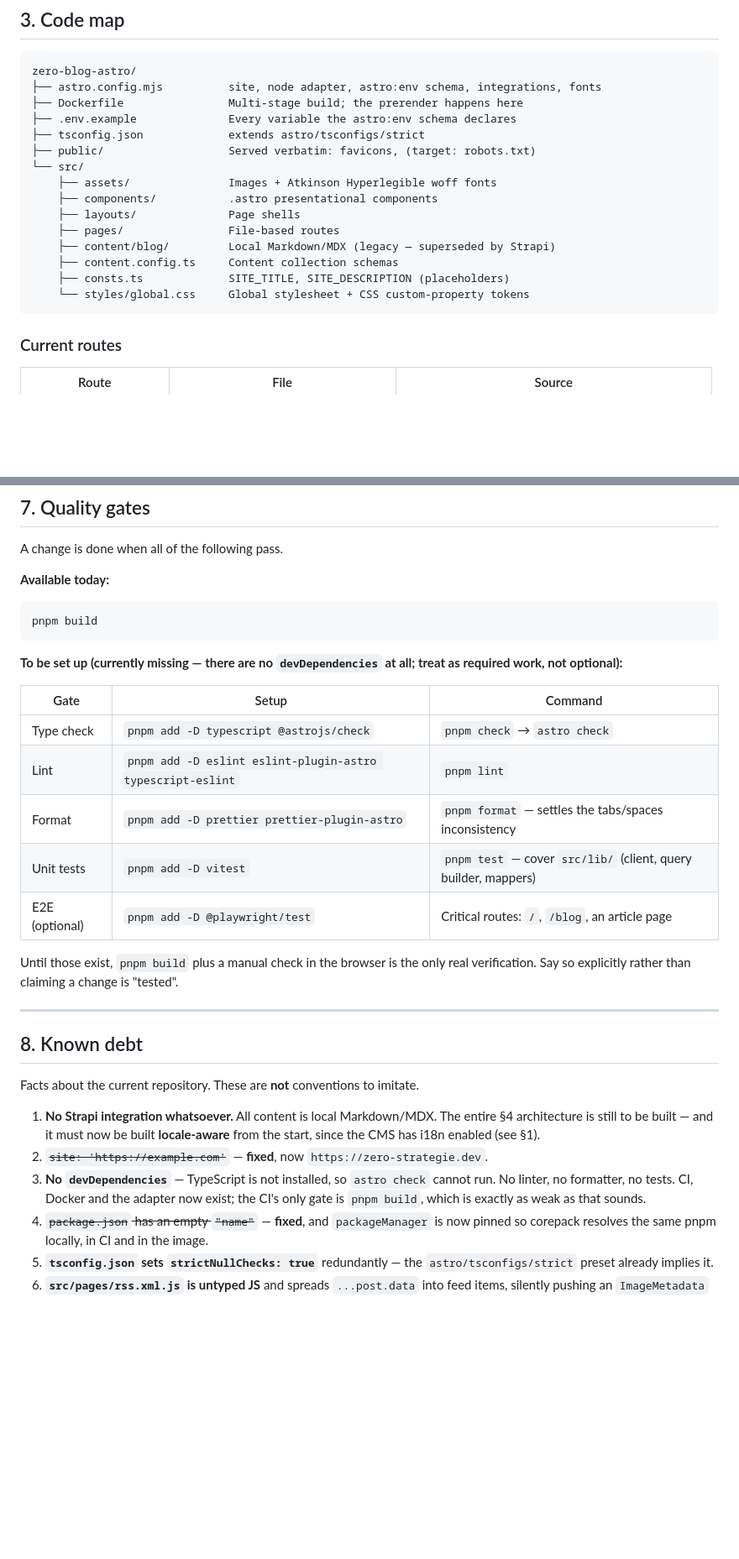
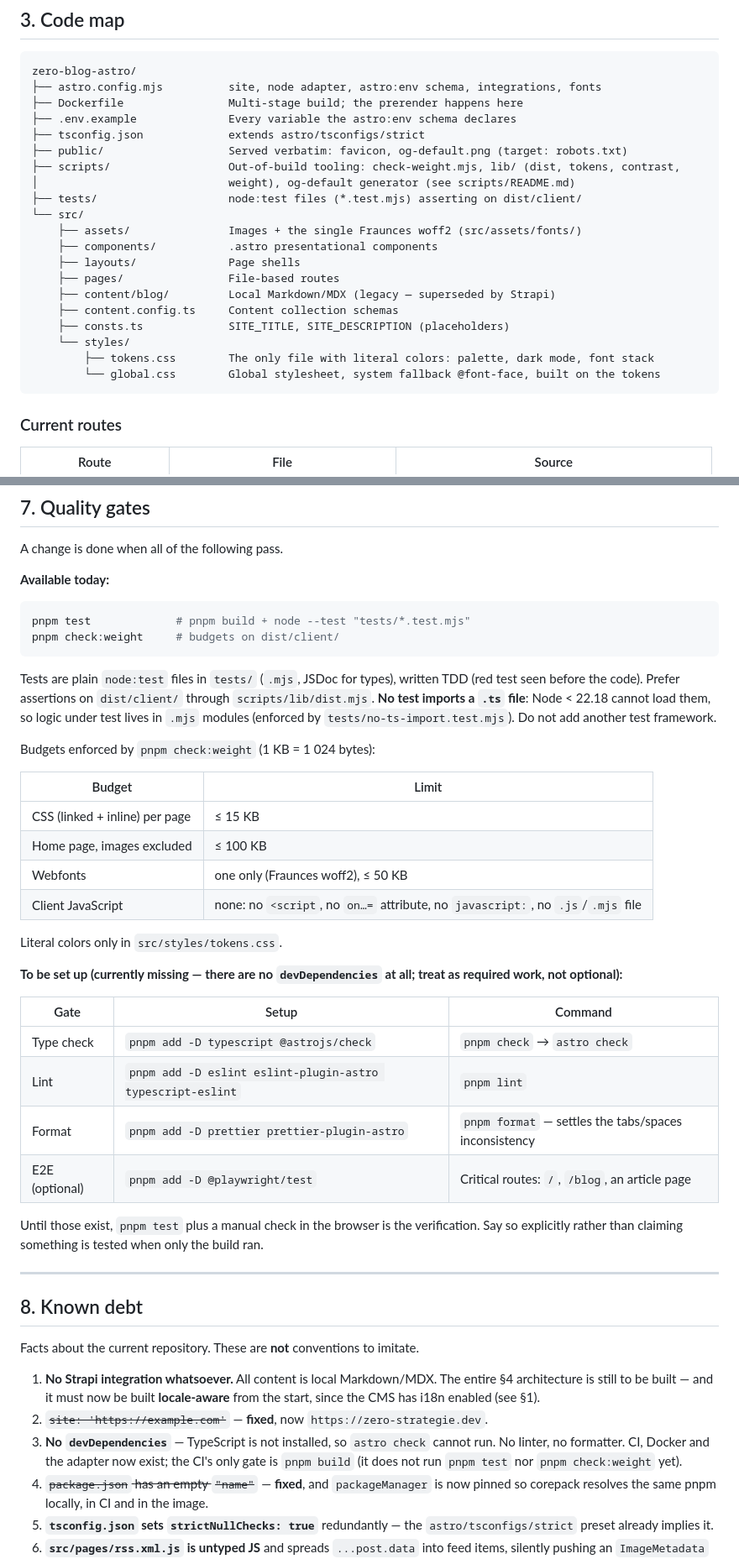
Before and after one commit to zero-strategie/zero-blog-astro, a Markdown page: AGENTS.md, 2 parts joined by grey strips. Shown at 84% size. GitHub-like rendering; blank space fills up the shorter version.

Commit message:
docs(agents): aligner AGENTS.md sur Fraunces, node:test, structure styles/tests et budgets
Co-Authored-By: Claude Opus 5.5 <noreply@anthropic.com>

````diff
--- a/AGENTS.md
+++ b/AGENTS.md
@@ -136,16 +138,21 @@ zero-blog-astro/
 ├── Dockerfile                Multi-stage build; the prerender happens here
 ├── .env.example              Every variable the astro:env schema declares
 ├── tsconfig.json             extends astro/tsconfigs/strict
-├── public/                   Served verbatim: favicons, (target: robots.txt)
+├── public/                   Served verbatim: favicon, og-default.png (target: robots.txt)
+├── scripts/                  Out-of-build tooling: check-weight.mjs, lib/ (dist, tokens, contrast,
+│                             weight), og-default generator (see scripts/README.md)
+├── tests/                    node:test files (*.test.mjs) asserting on dist/client/
 └── src/
-    ├── assets/               Images + Atkinson Hyperlegible woff fonts
+    ├── assets/               Images + the single Fraunces woff2 (src/assets/fonts/)
     ├── components/           .astro presentational components
     ├── layouts/              Page shells
     ├── pages/                File-based routes
     ├── content/blog/         Local Markdown/MDX (legacy — superseded by Strapi)
     ├── content.config.ts     Content collection schemas
     ├── consts.ts             SITE_TITLE, SITE_DESCRIPTION (placeholders)
-    └── styles/global.css     Global stylesheet + CSS custom-property tokens
+    └── styles/
+        ├── tokens.css        The only file with literal colors: palette, dark mode, font stack
+        └── global.css        Global stylesheet, system fallback @font-face, built on the tokens
 ```
 
 ### Current routes
@@ -501,8 +508,26 @@ A change is done when all of the following pass.
 **Available today:**
 
 ```bash
-pnpm build
+pnpm test             # pnpm build + node --test "tests/*.test.mjs"
+pnpm check:weight     # budgets on dist/client/
 ```
+
+Tests are plain `node:test` files in `tests/` (`.mjs`, JSDoc for types), written TDD
+(red test seen before the code). Prefer assertions on `dist/client/` through
+`scripts/lib/dist.mjs`. **No test imports a `.ts` file**: Node < 22.18 cannot load them, so
+logic under test lives in `.mjs` modules (enforced by `tests/no-ts-import.test.mjs`).
+Do not add another test framework.
+
+Budgets enforced by `pnpm check:weight` (1 KB = 1 024 bytes):
+
+| Budget | Limit |
+|---|---|
+| CSS (linked + inline) per page | ≤ 15 KB |
+| Home page, images excluded | ≤ 100 KB |
+| Webfonts | one only (Fraunces woff2), ≤ 50 KB |
+| Client JavaScript | none: no `<script`, no `on…=` attribute, no `javascript:`, no `.js`/`.mjs` file |
+
+Literal colors only in `src/styles/tokens.css`.
 
 **To be set up (currently missing — there are no `devDependencies` at all; treat as required
 work, not optional):**
@@ -512,11 +537,10 @@ work, not optional):**
 | Type check | `pnpm add -D typescript @astrojs/check` | `pnpm check` → `astro check` |
 | Lint | `pnpm add -D eslint eslint-plugin-astro typescript-eslint` | `pnpm lint` |
 | Format | `pnpm add -D prettier prettier-plugin-astro` | `pnpm format` — settles the tabs/spaces inconsistency |
-| Unit tests | `pnpm add -D vitest` | `pnpm test` — cover `src/lib/` (client, query builder, mappers) |
 | E2E (optional) | `pnpm add -D @playwright/test` | Critical routes: `/`, `/blog`, an article page |
 
-Until those exist, `pnpm build` plus a manual check in the browser is the only real
-verification. Say so explicitly rather than claiming a change is "tested".
+Until those exist, `pnpm test` plus a manual check in the browser is the verification.
+Say so explicitly rather than claiming something is tested when only the build ran.
 
 ---
 
@@ -529,8 +553,8 @@ Facts about the current repository. These are **not** conventions to imitate.
    start, since the CMS has i18n enabled (see §1).
 2. ~~`site: 'https://example.com'`~~ — **fixed**, now `https://zero-strategie.dev`.
 3. **No `devDependencies`** — TypeScript is not installed, so `astro check` cannot run.
-   No linter, no formatter, no tests. CI, Docker and the adapter now exist; the CI's only
-   gate is `pnpm build`, which is exactly as weak as that sounds.
+   No linter, no formatter. CI, Docker and the adapter now exist; the CI's only
+   gate is `pnpm build` (it does not run `pnpm test` nor `pnpm check:weight` yet).
 4. ~~`package.json` has an empty `"name"`~~ — **fixed**, and `packageManager` is now pinned so
    corepack resolves the same pnpm locally, in CI and in the image.
 5. **`tsconfig.json` sets `strictNullChecks: true`** redundantly — the `astro/tsconfigs/strict`
````
Also changed, not shown: other parts of AGENTS.md (+4 -2 lines).
